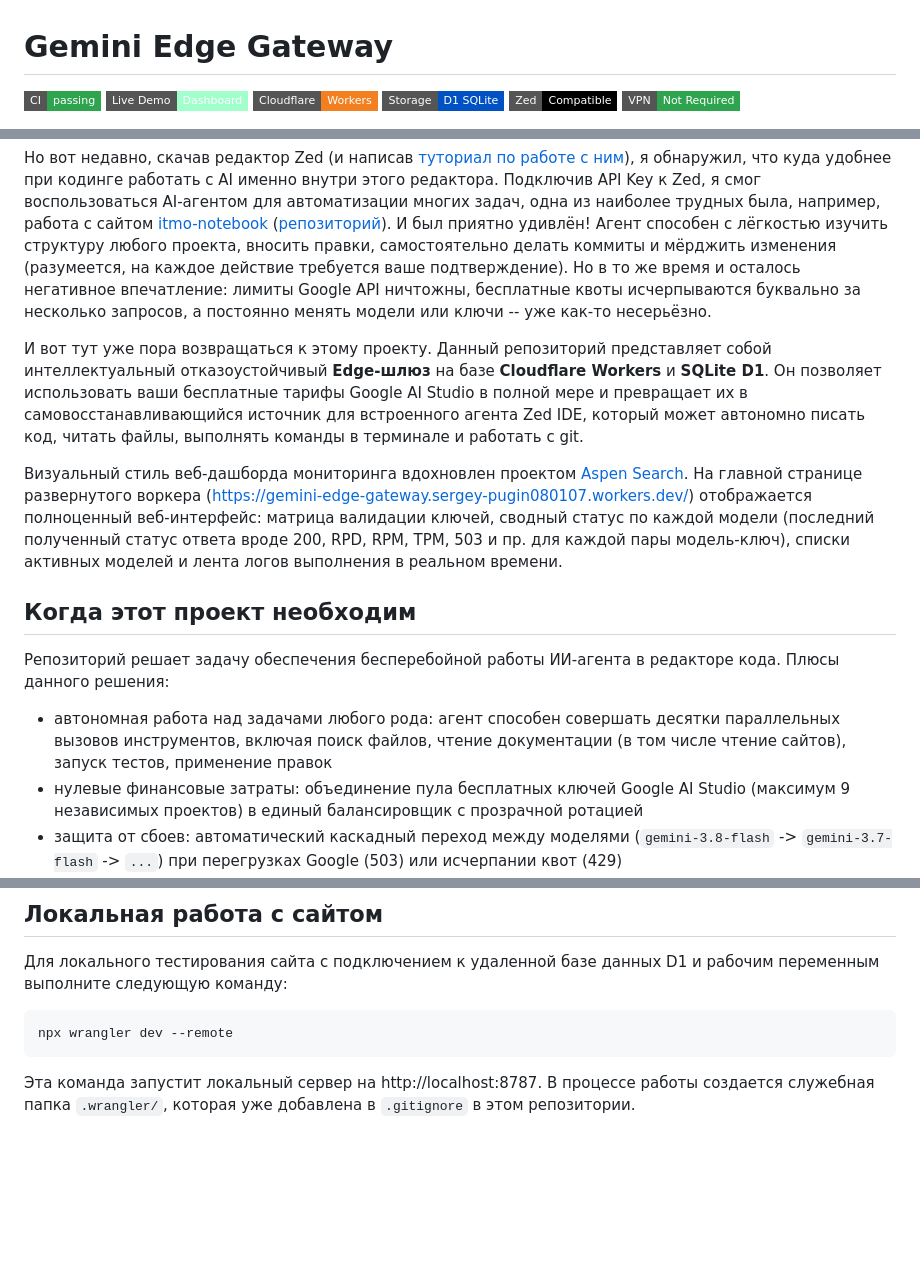
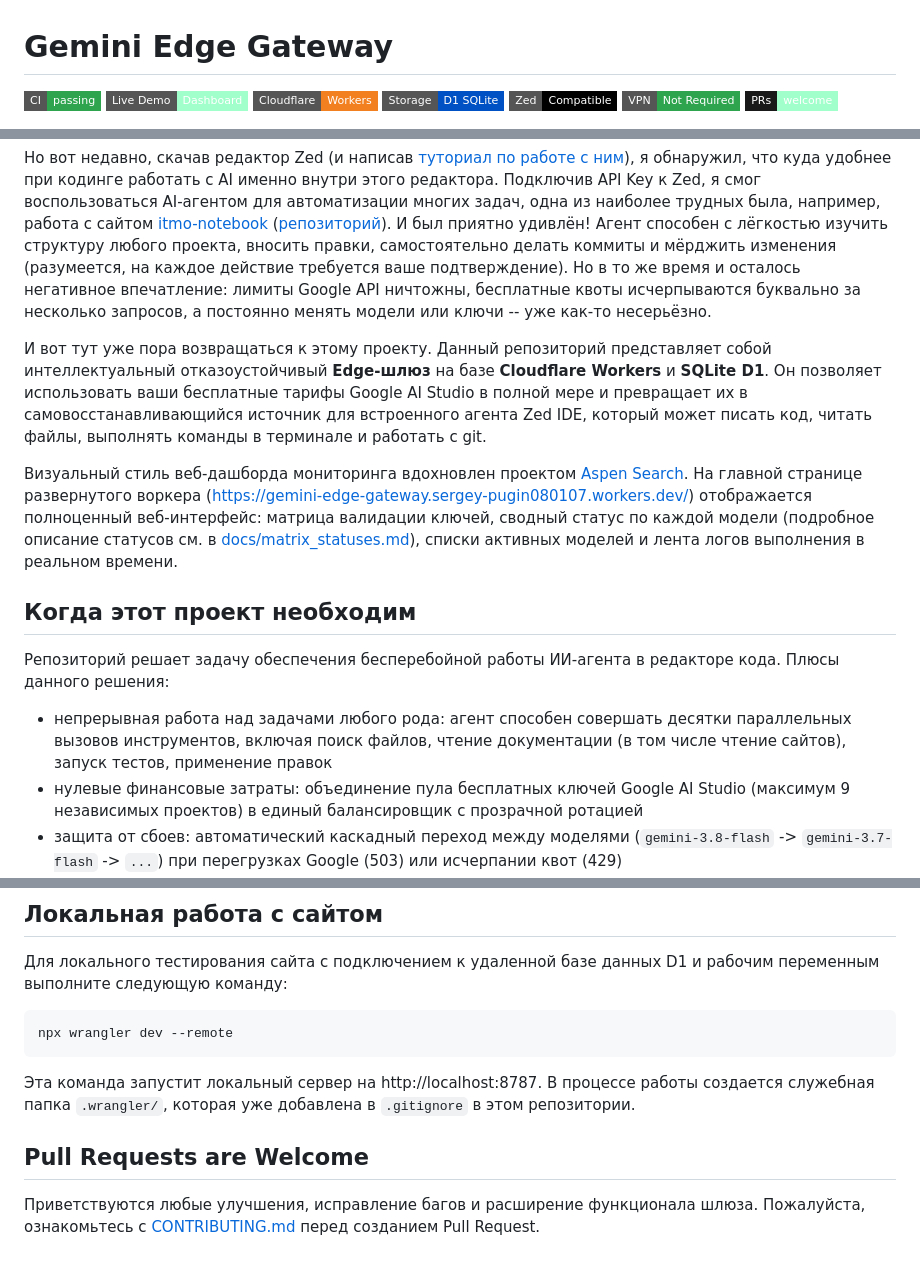
Before and after one commit to dxunvrs/gemini-edge-gateway, a Markdown page: README.md, 3 parts joined by grey strips. Drawn GitHub-style; badges without logos; blank space fills up the shorter version.

Commit message:
docs(readme): add contributing guide and update project overview

````diff
--- a/README.md
+++ b/README.md
@@ -6,6 +6,7 @@
 [![Cloudflare D1](https://img.shields.io/badge/Storage-D1_SQLite-0051c3?style=flat-square&logo=sqlite&logoColor=white)](https://developers.cloudflare.com/d1/)
 [![Zed IDE](https://img.shields.io/badge/Zed-Compatible-000000?style=flat-square&logo=zedindustries&logoColor=white)](https://zed.dev)
 [![VPN](https://img.shields.io/badge/VPN-Not_Required-2ea44f?style=flat-square)](docs/custom_domain.md)
+[![PRs Welcome](https://img.shields.io/badge/PRs-welcome-a1ffcb?style=flat-square&labelColor=191919)](CONTRIBUTING.md)
 
 ![Gemini Edge Gateway](Attachments/aspen_like_logo.jpg)
 
@@ -19,14 +20,14 @@
 
 Но вот недавно, скачав редактор Zed (и написав [туториал по работе с ним](https://habr.com/ru/articles/1082090/)), я обнаружил, что куда удобнее при кодинге работать с AI именно внутри этого редактора. Подключив API Key к Zed, я смог воспользоваться AI-агентом для автоматизации многих задач, одна из наиболее трудных была, например, работа с сайтом [itmo-notebook](https://sergeypugin.github.io/itmo-notebook/) ([репозиторий](https://github.com/sergeypugin/itmo-notebook)). И был приятно удивлён! Агент способен с лёгкостью изучить структуру любого проекта, вносить правки, самостоятельно делать коммиты и мёрджить изменения (разумеется, на каждое действие требуется ваше подтверждение). Но в то же время и осталось негативное впечатление: лимиты Google API ничтожны, бесплатные квоты исчерпываются буквально за несколько запросов, а постоянно менять модели или ключи -- уже как-то несерьёзно.
 
-И вот тут уже пора возвращаться к этому проекту. Данный репозиторий представляет собой интеллектуальный отказоустойчивый **Edge-шлюз** на базе **Cloudflare Workers** и **SQLite D1**. Он позволяет использовать ваши бесплатные тарифы Google AI Studio в полной мере и превращает их в самовосстанавливающийся источник для встроенного агента Zed IDE, который может автономно писать код, читать файлы, выполнять команды в терминале и работать с git.
+И вот тут уже пора возвращаться к этому проекту. Данный репозиторий представляет собой интеллектуальный отказоустойчивый **Edge-шлюз** на базе **Cloudflare Workers** и **SQLite D1**. Он позволяет использовать ваши бесплатные тарифы Google AI Studio в полной мере и превращает их в самовосстанавливающийся источник для встроенного агента Zed IDE, который может писать код, читать файлы, выполнять команды в терминале и работать с git.
 
-Визуальный стиль веб-дашборда мониторинга вдохновлен проектом [Aspen Search](https://www.aspensearch.com/). На главной странице развернутого воркера ([https://gemini-edge-gateway.sergey-pugin080107.workers.dev/](https://gemini-edge-gateway.sergey-pugin080107.workers.dev/)) отображается полноценный веб-интерфейс: матрица валидации ключей, сводный статус по каждой модели (последний полученный статус ответа вроде 200, RPD, RPM, TPM, 503 и пр. для каждой пары модель-ключ), списки активных моделей и лента логов выполнения в реальном времени.
+Визуальный стиль веб-дашборда мониторинга вдохновлен проектом [Aspen Search](https://www.aspensearch.com/). На главной странице развернутого воркера ([https://gemini-edge-gateway.sergey-pugin080107.workers.dev/](https://gemini-edge-gateway.sergey-pugin080107.workers.dev/)) отображается полноценный веб-интерфейс: матрица валидации ключей, сводный статус по каждой модели (подробное описание статусов см. в [docs/matrix_statuses.md](docs/matrix_statuses.md)), списки активных моделей и лента логов выполнения в реальном времени.
 
 ## Когда этот проект необходим
 
 Репозиторий решает задачу обеспечения бесперебойной работы ИИ-агента в редакторе кода. Плюсы данного решения:
-- автономная работа над задачами любого рода: агент способен совершать десятки параллельных вызовов инструментов, включая поиск файлов, чтение документации (в том числе чтение сайтов), запуск тестов, применение правок
+- непрерывная работа над задачами любого рода: агент способен совершать десятки параллельных вызовов инструментов, включая поиск файлов, чтение документации (в том числе чтение сайтов), запуск тестов, применение правок
 - нулевые финансовые затраты: объединение пула бесплатных ключей Google AI Studio (максимум 9 независимых проектов) в единый балансировщик с прозрачной ротацией
 - защита от сбоев: автоматический каскадный переход между моделями (`gemini-3.8-flash` -> `gemini-3.7-flash` -> `...`) при перегрузках Google (503) или исчерпании квот (429)
 - исправление несовместимостей: прозрачное устранение расхождений между спецификацией OpenAI в Zed и Protobuf-адаптером Google
@@ -101,3 +102,7 @@ npx wrangler dev --remote
 ```
 
 Эта команда запустит локальный сервер на http://localhost:8787. В процессе работы создается служебная папка `.wrangler/`, которая уже добавлена в `.gitignore` в этом репозитории.
+
+## Pull Requests are Welcome
+
+Приветствуются любые улучшения, исправление багов и расширение функционала шлюза. Пожалуйста, ознакомьтесь с [CONTRIBUTING.md](CONTRIBUTING.md) перед созданием Pull Request.
````
Also changed, not shown: CONTRIBUTING.md (added, +18 -0 lines).
